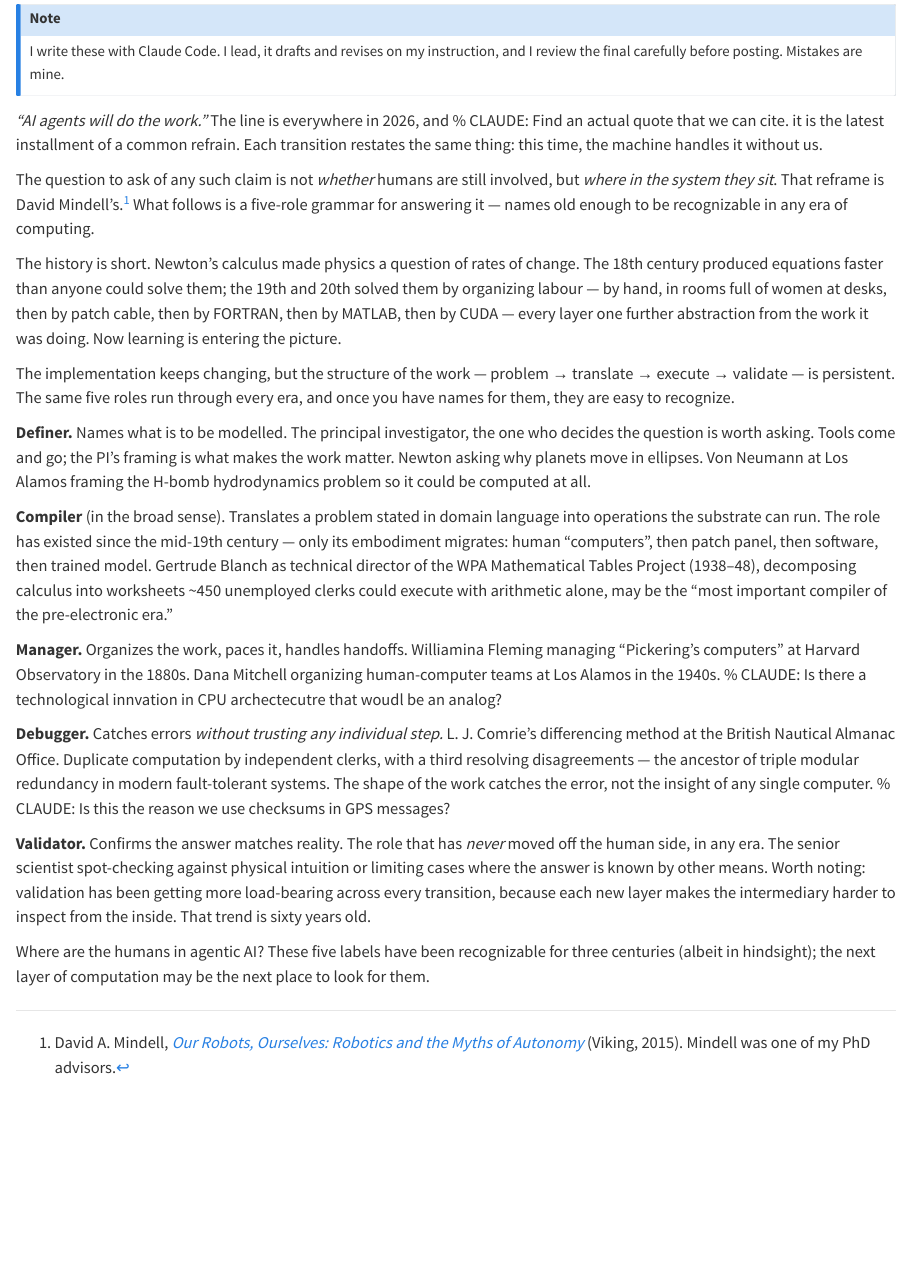
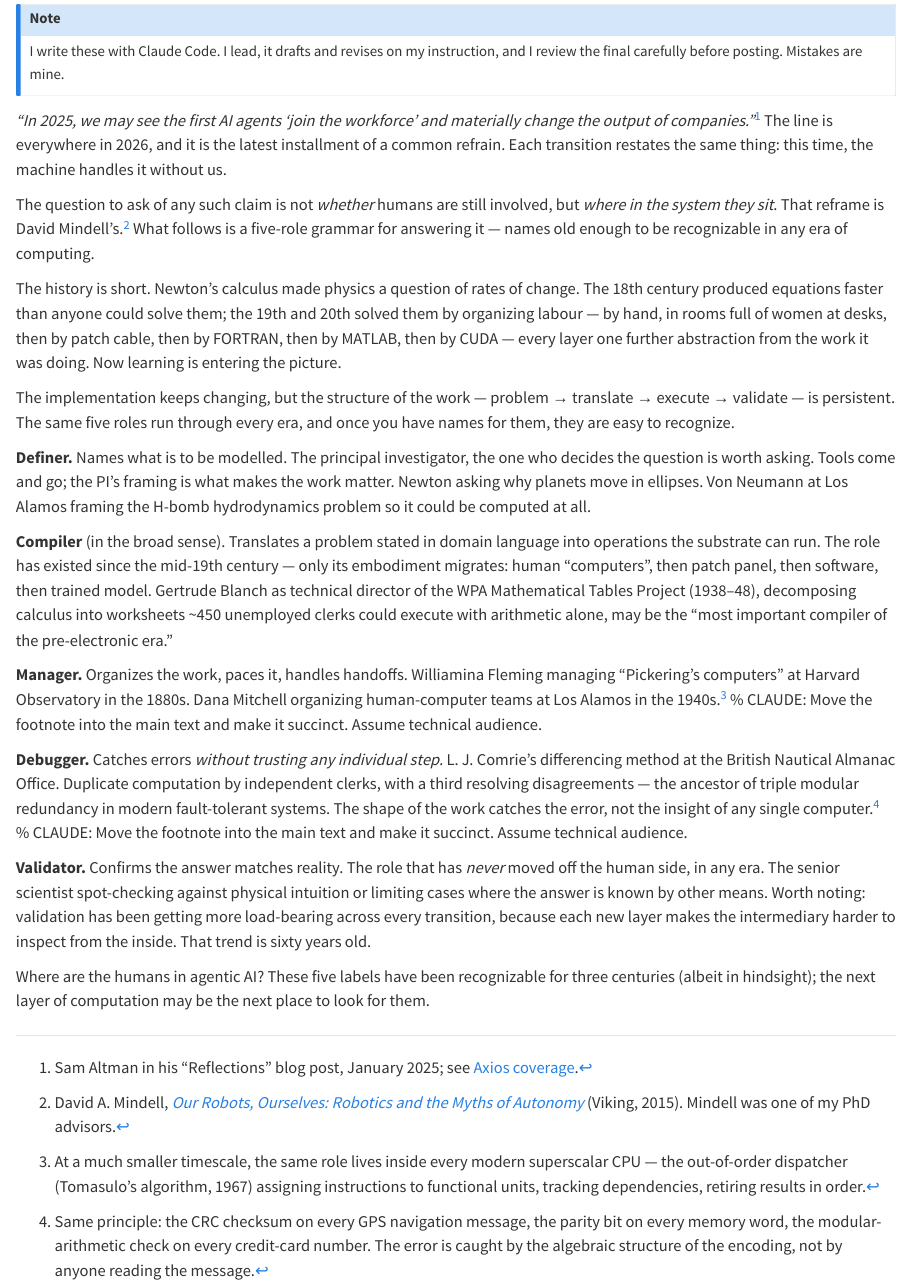
Before and after one commit to bsb808/carrel, a Quarto document (posts/computing-history/where-are-the-humans/index.qmd): the page in a window 1100 px wide, from 130 px down. Rendered offline with R 4.5, knitr and Pandoc in place of Quarto, with nearby package versions.

Commit message:
draft: where-are-the-humans (stage 4 round 2 baseline)
Captures user's request for historical quotes and two new % CLAUDE
markers asking for footnotes to be inlined.

Co-Authored-By: Claude Opus 4.7 (1M context) <noreply@anthropic.com>

```diff
--- a/posts/computing-history/where-are-the-humans/index.qmd
+++ b/posts/computing-history/where-are-the-humans/index.qmd
@@ -14,8 +14,10 @@ instruction, and I review the final carefully before posting. Mistakes
 are mine.
 :::
 
-*"AI agents will do the work."* The line is everywhere in 2026, and % CLAUDE: Find an actual quote that we can cite.
-it is the latest installment of a common refrain. Each transition restates the same thing: this time, the
+*"In 2025, we may see the first AI agents 'join the workforce' and
+materially change the output of companies."*[^altman] The line is
+everywhere in 2026, and it is the latest installment of a common
+refrain. Each transition restates the same thing: this time, the
 machine handles it without us.
 
 The question to ask of any such claim is not *whether* humans are
@@ -29,52 +31,68 @@ rates of change. The 18th century produced equations faster than
 anyone could solve them; the 19th and 20th solved them by organizing
 labour — by hand, in rooms full of women at desks, then by patch
 cable, then by FORTRAN, then by MATLAB, then by CUDA — every layer
-one further abstraction from the work it was doing. Now learning is entering the picture.
+one further abstraction from the work it was doing. Now learning is
+entering the picture.
 
-The implementation keeps changing, but the structure of the work — problem →
-translate → execute → validate — is persistent. The same five roles run
-through every era, and once you have names for them, they are easy
-to recognize.
+The implementation keeps changing, but the structure of the work —
+problem → translate → execute → validate — is persistent. The same
+five roles run through every era, and once you have names for them,
+they are easy to recognize.
 
-**Definer.** Names what is to be modelled. The principal
-investigator, the one who decides the question is worth asking. Tools
-come and go; the PI's framing is what makes the work matter. Newton
-asking why planets move in ellipses. Von Neumann at Los Alamos
-framing the H-bomb hydrodynamics problem so it could be computed at
-all.
+**Definer.** Names what is to be modelled. The principal investigator,
+the one who decides the question is worth asking. Tools come and go;
+the PI's framing is what makes the work matter. Newton asking why
+planets move in ellipses. Von Neumann at Los Alamos framing the
+H-bomb hydrodynamics problem so it could be computed at all.
 
 **Compiler** (in the broad sense). Translates a problem stated in
 domain language into operations the substrate can run. The role has
 existed since the mid-19th century — only its embodiment migrates:
-human "computers", then patch panel, then software, then trained model.
-Gertrude Blanch as technical director of the WPA Mathematical Tables
-Project (1938–48), decomposing calculus into worksheets ~450
-unemployed clerks could execute with arithmetic alone, may be the "most important compiler of the pre-electronic era."
+human "computers", then patch panel, then software, then trained
+model. Gertrude Blanch as technical director of the WPA Mathematical
+Tables Project (1938–48), decomposing calculus into worksheets ~450
+unemployed clerks could execute with arithmetic alone, may be the
+"most important compiler of the pre-electronic era."
 
 **Manager.** Organizes the work, paces it, handles handoffs.
 Williamina Fleming managing "Pickering's computers" at Harvard
 Observatory in the 1880s. Dana Mitchell organizing human-computer
-teams at Los Alamos in the 1940s. % CLAUDE: Is there a technological innvation in CPU archectecutre that woudl be an analog?
+teams at Los Alamos in the 1940s.[^cpu-manager] % CLAUDE: Move the footnote into the main text and make it succinct.  Assume technical audience.
 
 **Debugger.** Catches errors *without trusting any individual step.*
 L. J. Comrie's differencing method at the British Nautical Almanac
 Office. Duplicate computation by independent clerks, with a third
 resolving disagreements — the ancestor of triple modular redundancy
 in modern fault-tolerant systems. The shape of the work catches the
-error, not the insight of any single computer. % CLAUDE: Is this the reason we use checksums in GPS messages?
+error, not the insight of any single computer.[^crc] % CLAUDE: Move the footnote into the main text and make it succinct.  Assume technical audience.
 
-**Validator.** Confirms the answer matches reality. The role that
-has *never* moved off the human side, in any era. The senior
-scientist spot-checking against physical intuition or limiting cases
-where the answer is known by other means. Worth noting: validation
-has been getting more load-bearing across every transition, because
-each new layer makes the intermediary harder to inspect from the
-inside. That trend is sixty years old.
 
-Where are the humans in agentic AI?  These five labels have been recognizable for three
-centuries (albeit in hindsight); the next layer of computation may be the next place to
-look for them.
+**Validator.** Confirms the answer matches reality. The role that has
+*never* moved off the human side, in any era. The senior scientist
+spot-checking against physical intuition or limiting cases where the
+answer is known by other means. Worth noting: validation has been
+getting more load-bearing across every transition, because each new
+layer makes the intermediary harder to inspect from the inside. That
+trend is sixty years old.
+
+Where are the humans in agentic AI? These five labels have been
+recognizable for three centuries (albeit in hindsight); the next
+layer of computation may be the next place to look for them.
+
+[^altman]: Sam Altman in his "Reflections" blog post, January 2025;
+    see [Axios coverage](https://www.axios.com/2025/01/10/ai-agents-sam-altman-workers).
 
 [^mindell]: David A. Mindell, [*Our Robots, Ourselves: Robotics and
-the Myths of Autonomy*](https://www.amazon.com/Our-Robots-Ourselves-Robotics-Autonomy/dp/0143109065)
-(Viking, 2015). Mindell was one of my PhD advisors.
+    the Myths of Autonomy*](https://www.amazon.com/Our-Robots-Ourselves-Robotics-Autonomy/dp/0143109065)
+    (Viking, 2015). Mindell was one of my PhD advisors.
+
+[^cpu-manager]: At a much smaller timescale, the same role lives
+    inside every modern superscalar CPU — the out-of-order dispatcher
+    (Tomasulo's algorithm, 1967) assigning instructions to functional
+    units, tracking dependencies, retiring results in order.
+
+[^crc]: Same principle: the CRC checksum on every GPS navigation
+    message, the parity bit on every memory word, the modular-arithmetic
+    check on every credit-card number. The error is caught by the
+    algebraic structure of the encoding, not by anyone reading the
+    message.
```
